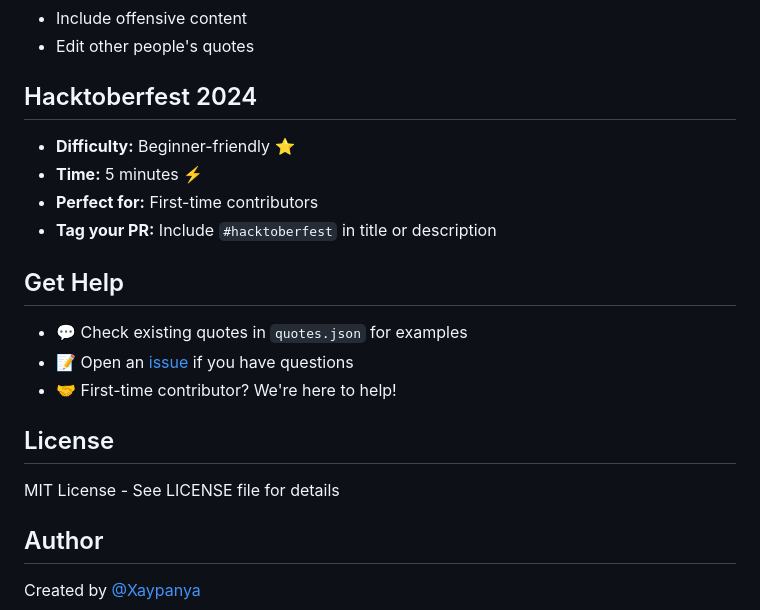
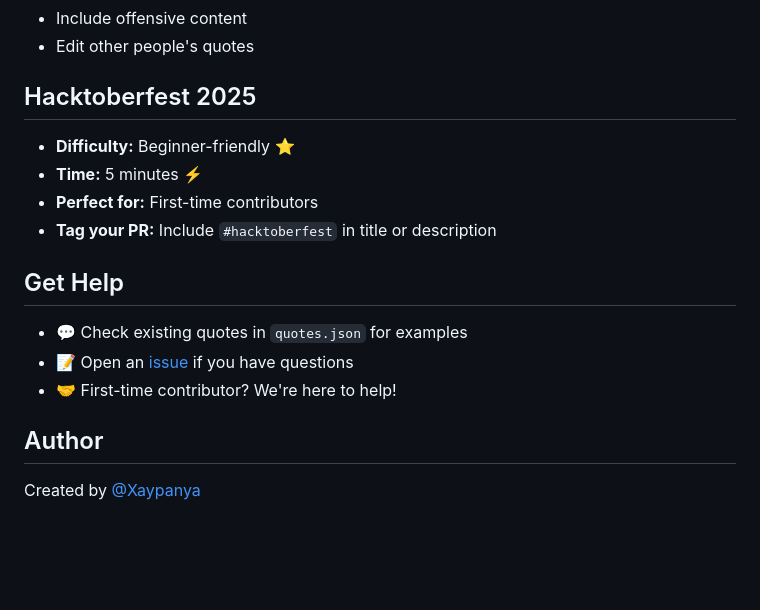
Before and after one commit to Xaypanya/pull-requotes, a Markdown page: README.md, the part around the change printed below. Rendered like a GitHub page; blank space fills up the shorter version.

```diff
--- a/README.md
+++ b/README.md
@@ -105,7 +141,7 @@ Here's a complete example of adding a quote to `quotes.json`:
 - Include offensive content
 - Edit other people's quotes
 
-## Hacktoberfest 2024
+## Hacktoberfest 2025
 
 - **Difficulty:** Beginner-friendly ⭐
 - **Time:** 5 minutes ⚡
@@ -118,10 +154,6 @@ Here's a complete example of adding a quote to `quotes.json`:
 - 📝 Open an [issue](https://github.com/Xaypanya/pull-requotes/issues) if you have questions
 - 🤝 First-time contributor? We're here to help!
 
-## License
-
-MIT License - See LICENSE file for details
-
 ## Author
 
 Created by [@Xaypanya](https://github.com/Xaypanya)
```
Also changed, not shown: other parts of README.md (+41 -5 lines).
